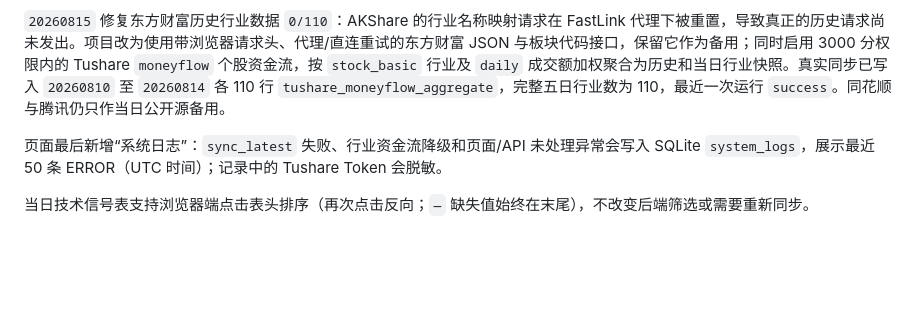
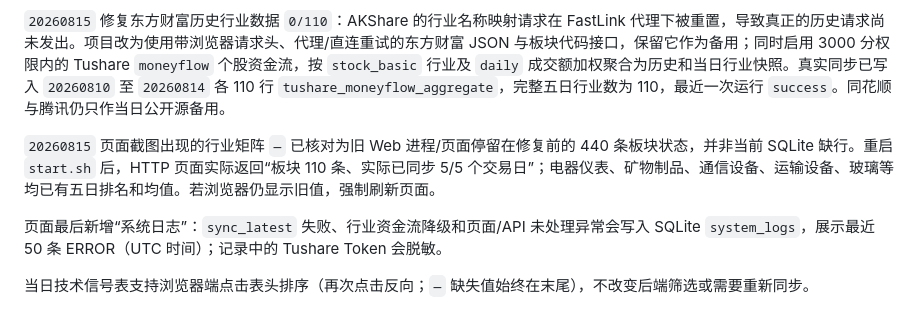
Before and after one commit to wuxiancai/choice_stock, a Markdown page: docs/HANDOFF.md, the part around the change. Rendered like a GitHub page; blank space fills up the shorter version.

Commit message:
docs: record refreshed industry matrix runtime evidence

```diff
--- a/docs/HANDOFF.md
+++ b/docs/HANDOFF.md
@@ -26,6 +26,8 @@
 
 `20260815` 修复东方财富历史行业数据 `0/110`：AKShare 的行业名称映射请求在 FastLink 代理下被重置，导致真正的历史请求尚未发出。项目改为使用带浏览器请求头、代理/直连重试的东方财富 JSON 与板块代码接口，保留它作为备用；同时启用 3000 分权限内的 Tushare `moneyflow` 个股资金流，按 `stock_basic` 行业及 `daily` 成交额加权聚合为历史和当日行业快照。真实同步已写入 `20260810` 至 `20260814` 各 110 行 `tushare_moneyflow_aggregate`，完整五日行业数为 110，最近一次运行 `success`。同花顺与腾讯仍只作当日公开源备用。
 
+`20260815` 页面截图出现的行业矩阵 `—` 已核对为旧 Web 进程/页面停留在修复前的 440 条板块状态，并非当前 SQLite 缺行。重启 `start.sh` 后，HTTP 页面实际返回“板块 110 条、实际已同步 5/5 个交易日”；电器仪表、矿物制品、通信设备、运输设备、玻璃等均已有五日排名和均值。若浏览器仍显示旧值，强制刷新页面。
+
 页面最后新增“系统日志”：`sync_latest` 失败、行业资金流降级和页面/API 未处理异常会写入 SQLite `system_logs`，展示最近 50 条 ERROR（UTC 时间）；记录中的 Tushare Token 会脱敏。
 
 当日技术信号表支持浏览器端点击表头排序（再次点击反向；`—` 缺失值始终在末尾），不改变后端筛选或需要重新同步。
```
